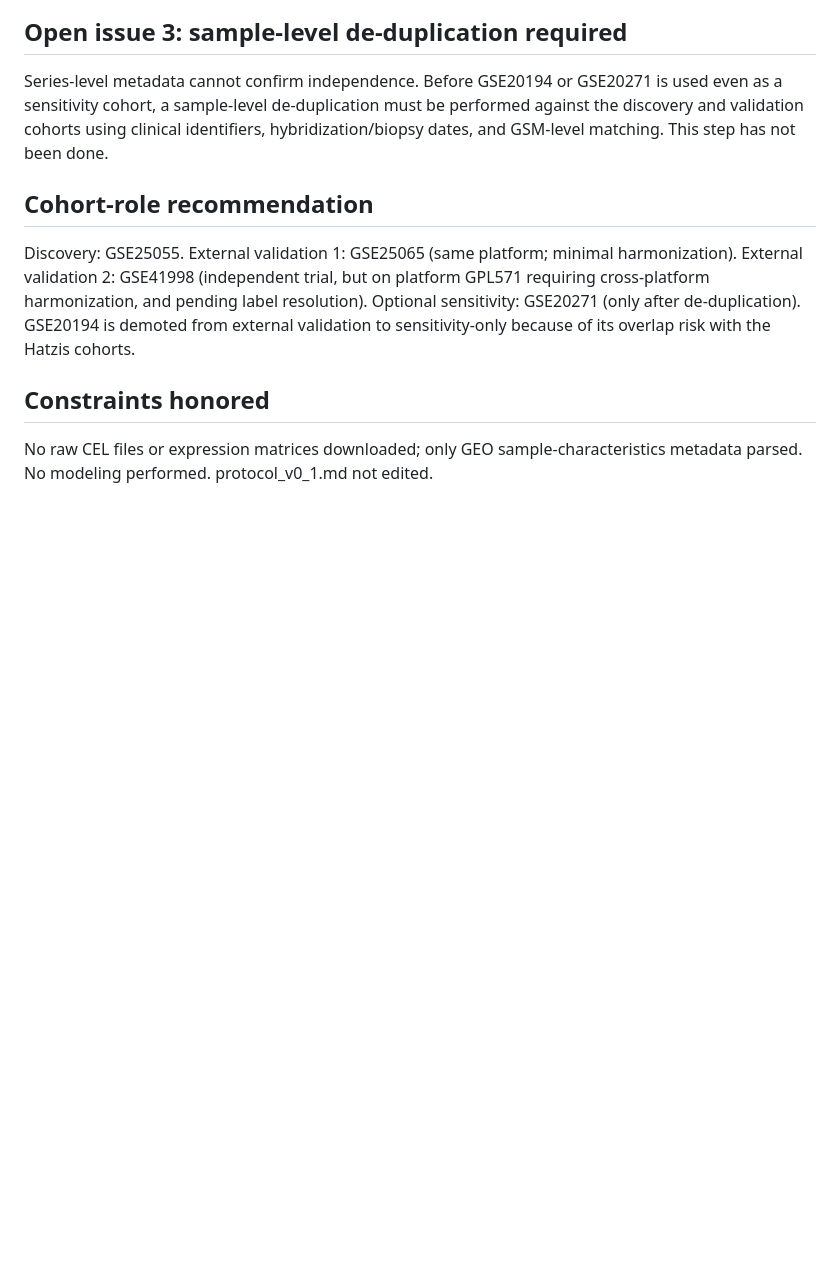
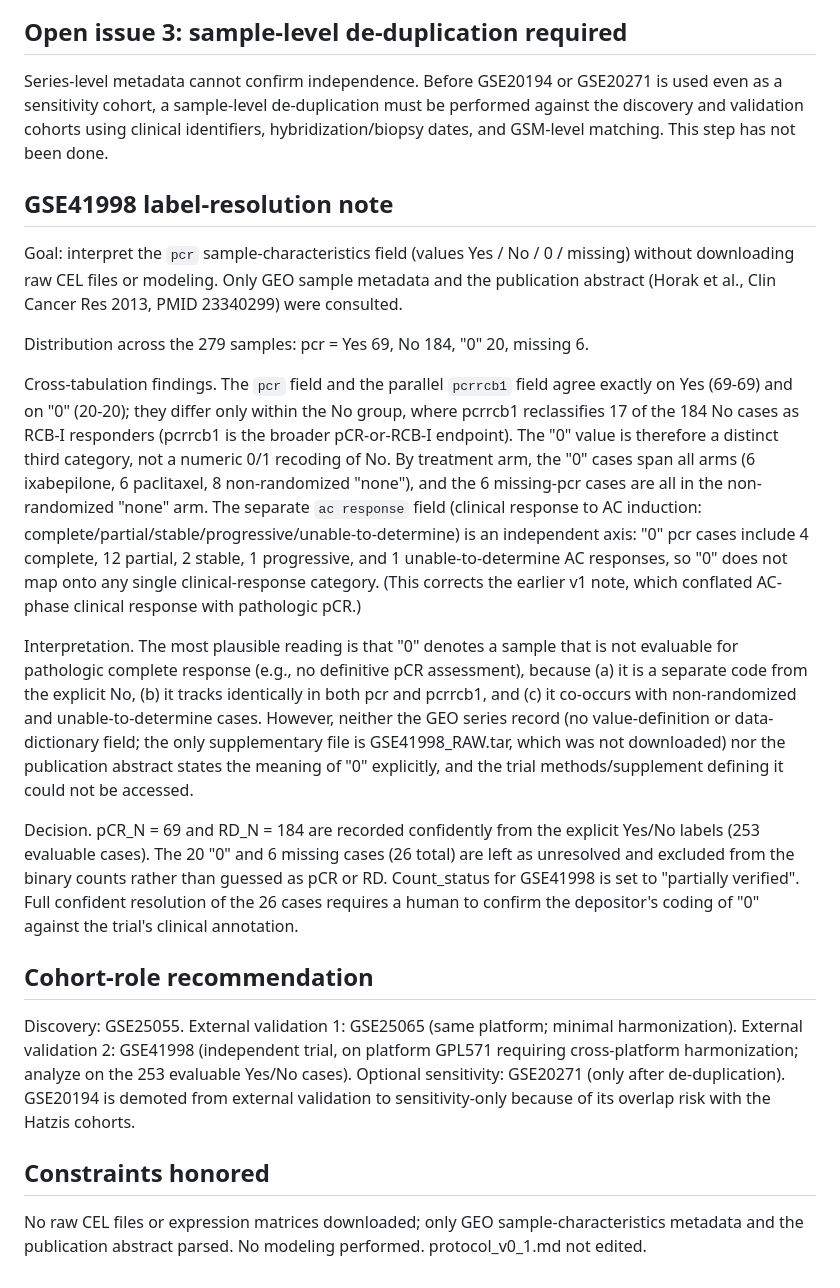
Before and after one commit to iry496/leakage-aware-smo-svm-omics, a Markdown page: docs/dataset_audit_report.md, the part around one of its changes. Rendered like a GitHub page; blank space fills up the shorter version.

Commit message:
Add GSE41998 label-resolution note

```diff
--- a/docs/dataset_audit_report.md
+++ b/docs/dataset_audit_report.md
@@ -32,10 +32,22 @@ GSE20194 and GSE20271 are both MDACC fine-needle-aspiration cohorts drawn from o
 
 Series-level metadata cannot confirm independence. Before GSE20194 or GSE20271 is used even as a sensitivity cohort, a sample-level de-duplication must be performed against the discovery and validation cohorts using clinical identifiers, hybridization/biopsy dates, and GSM-level matching. This step has not been done.
 
+## GSE41998 label-resolution note
+
+Goal: interpret the `pcr` sample-characteristics field (values Yes / No / 0 / missing) without downloading raw CEL files or modeling. Only GEO sample metadata and the publication abstract (Horak et al., Clin Cancer Res 2013, PMID 23340299) were consulted.
+
+Distribution across the 279 samples: pcr = Yes 69, No 184, "0" 20, missing 6.
+
+Cross-tabulation findings. The `pcr` field and the parallel `pcrrcb1` field agree exactly on Yes (69-69) and on "0" (20-20); they differ only within the No group, where pcrrcb1 reclassifies 17 of the 184 No cases as RCB-I responders (pcrrcb1 is the broader pCR-or-RCB-I endpoint). The "0" value is therefore a distinct third category, not a numeric 0/1 recoding of No. By treatment arm, the "0" cases span all arms (6 ixabepilone, 6 paclitaxel, 8 non-randomized "none"), and the 6 missing-pcr cases are all in the non-randomized "none" arm. The separate `ac response` field (clinical response to AC induction: complete/partial/stable/progressive/unable-to-determine) is an independent axis: "0" pcr cases include 4 complete, 12 partial, 2 stable, 1 progressive, and 1 unable-to-determine AC responses, so "0" does not map onto any single clinical-response category. (This corrects the earlier v1 note, which conflated AC-phase clinical response with pathologic pCR.)
+
+Interpretation. The most plausible reading is that "0" denotes a sample that is not evaluable for pathologic complete response (e.g., no definitive pCR assessment), because (a) it is a separate code from the explicit No, (b) it tracks identically in both pcr and pcrrcb1, and (c) it co-occurs with non-randomized and unable-to-determine cases. However, neither the GEO series record (no value-definition or data-dictionary field; the only supplementary file is GSE41998_RAW.tar, which was not downloaded) nor the publication abstract states the meaning of "0" explicitly, and the trial methods/supplement defining it could not be accessed.
+
+Decision. pCR_N = 69 and RD_N = 184 are recorded confidently from the explicit Yes/No labels (253 evaluable cases). The 20 "0" and 6 missing cases (26 total) are left as unresolved and excluded from the binary counts rather than guessed as pCR or RD. Count_status for GSE41998 is set to "partially verified". Full confident resolution of the 26 cases requires a human to confirm the depositor's coding of "0" against the trial's clinical annotation.
+
 ## Cohort-role recommendation
 
-Discovery: GSE25055. External validation 1: GSE25065 (same platform; minimal harmonization). External validation 2: GSE41998 (independent trial, but on platform GPL571 requiring cross-platform harmonization, and pending label resolution). Optional sensitivity: GSE20271 (only after de-duplication). GSE20194 is demoted from external validation to sensitivity-only because of its overlap risk with the Hatzis cohorts.
+Discovery: GSE25055. External validation 1: GSE25065 (same platform; minimal harmonization). External validation 2: GSE41998 (independent trial, on platform GPL571 requiring cross-platform harmonization; analyze on the 253 evaluable Yes/No cases). Optional sensitivity: GSE20271 (only after de-duplication). GSE20194 is demoted from external validation to sensitivity-only because of its overlap risk with the Hatzis cohorts.
 
 ## Constraints honored
 
-No raw CEL files or expression matrices downloaded; only GEO sample-characteristics metadata parsed. No modeling performed. protocol_v0_1.md not edited.
+No raw CEL files or expression matrices downloaded; only GEO sample-characteristics metadata and the publication abstract parsed. No modeling performed. protocol_v0_1.md not edited.
```
Also changed, not shown: other parts of docs/dataset_audit_report.md (+4 -4 lines).
